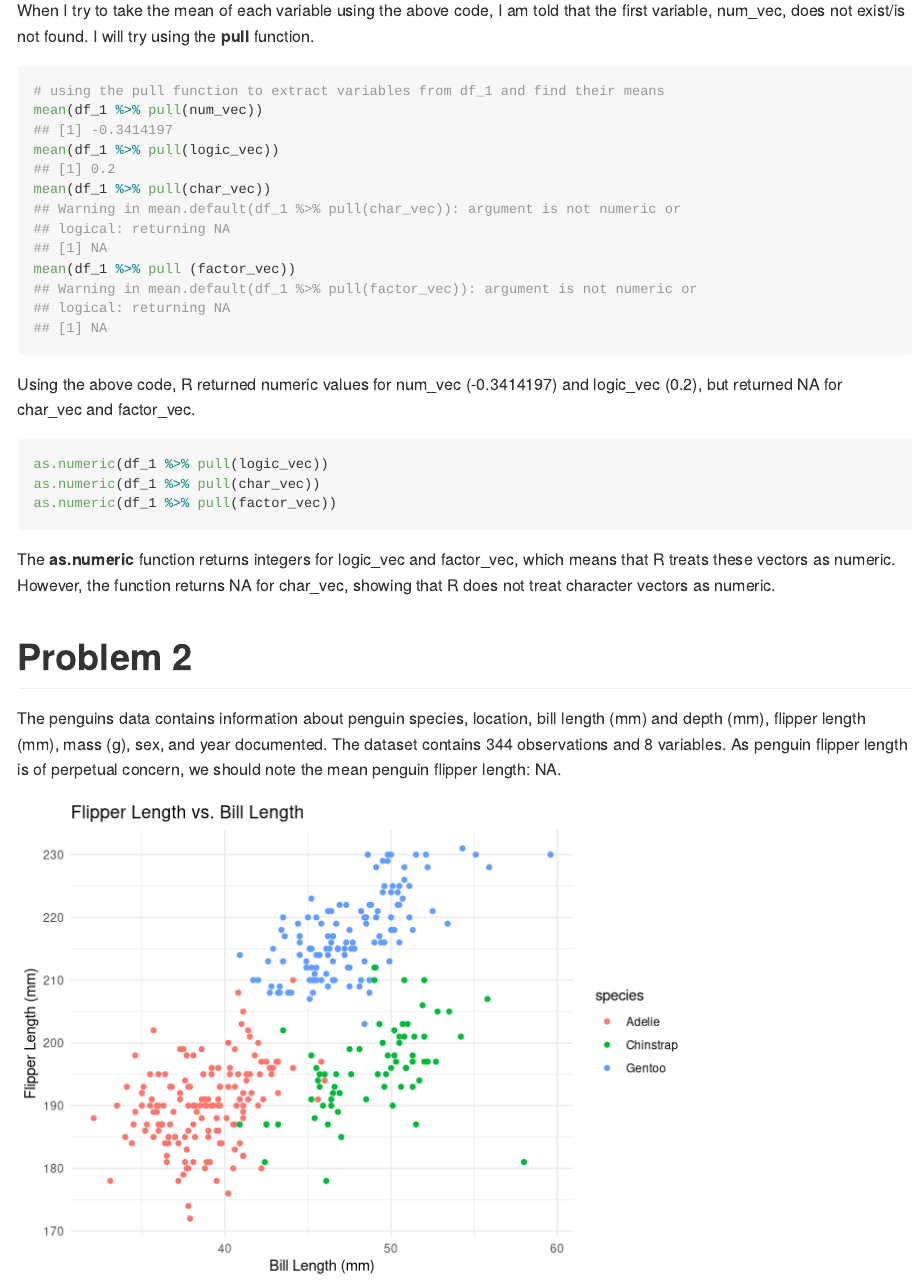
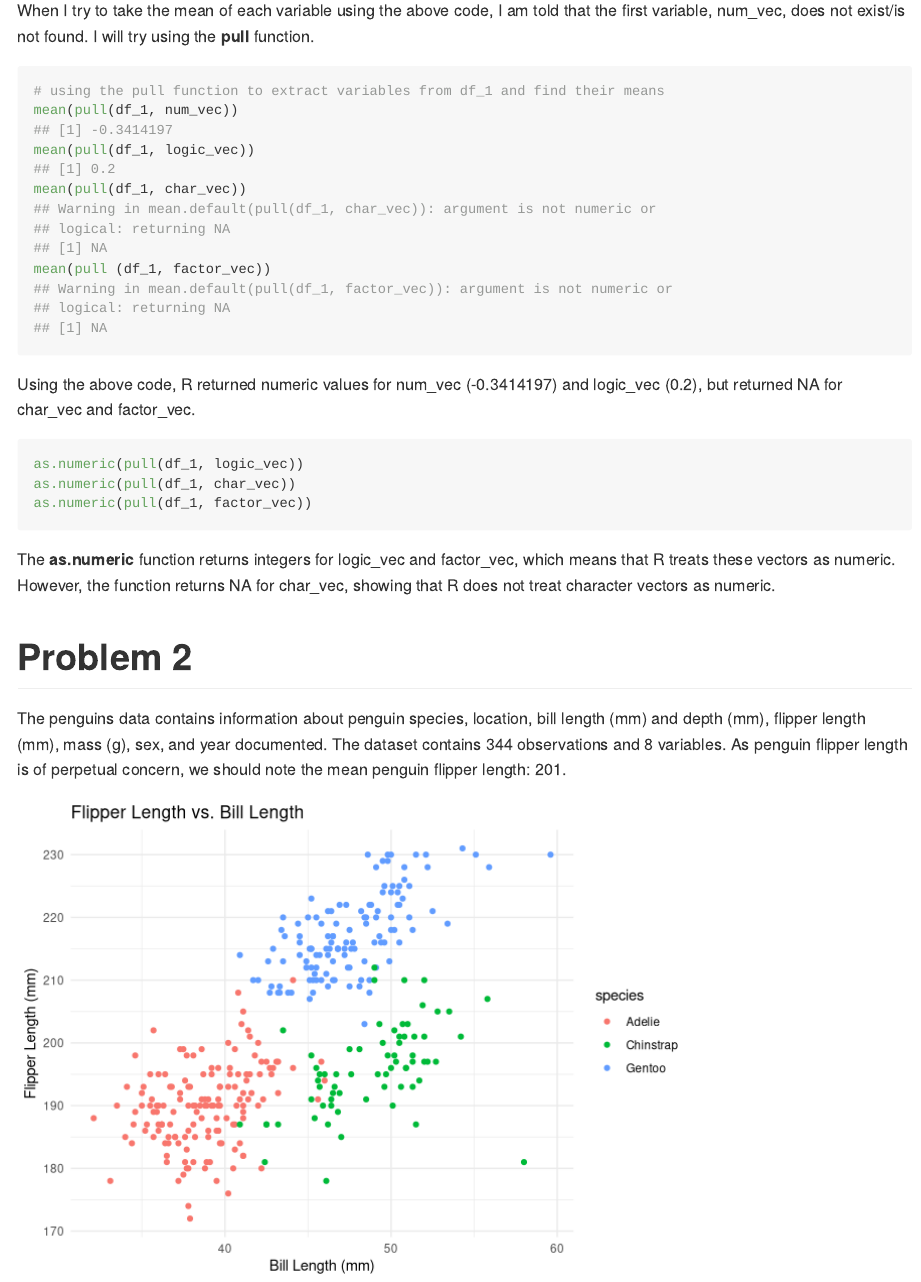
Before and after one commit to ajrcatalano/p8105_hw1_ac4265, an R Markdown document (p8105_hw1_ac4265.Rmd): the page in a window 1100 px wide, from 1340 px down. Rendered offline with R 4.5, knitr and Pandoc, with nearby package versions; code that draws random numbers runs with fixed seeds of ours.

Commit message:
changed syntax for mean calculation and numeric conversion. fixed in-line code to calculate rounded mean flipper length.

````diff
--- a/p8105_hw1_ac4265.Rmd
+++ b/p8105_hw1_ac4265.Rmd
@@ -43,17 +43,17 @@ When I try to take the mean of each variable using the above code, I am told tha
 
 ```{r, collapse = TRUE}
 # using the pull function to extract variables from df_1 and find their means
-mean(df_1 %>% pull(num_vec))
-mean(df_1 %>% pull(logic_vec))
-mean(df_1 %>% pull(char_vec))
-mean(df_1 %>% pull (factor_vec))
+mean(pull(df_1, num_vec))
+mean(pull(df_1, logic_vec))
+mean(pull(df_1, char_vec))
+mean(pull (df_1, factor_vec))
 ```
-Using the above code, R returned numeric values for num_vec (`r mean(df_1 %>% pull(num_vec))`) and logic_vec (`r mean(df_1 %>% pull(logic_vec))`), but returned NA for char_vec and factor_vec.
+Using the above code, R returned numeric values for num_vec (`r mean(pull(df_1, num_vec))`) and logic_vec (`r mean(pull(df_1, logic_vec))`), but returned NA for char_vec and factor_vec.
 
 ```{r, eval = FALSE}
-as.numeric(df_1 %>% pull(logic_vec))
-as.numeric(df_1 %>% pull(char_vec))
-as.numeric(df_1 %>% pull(factor_vec))
+as.numeric(pull(df_1, logic_vec))
+as.numeric(pull(df_1, char_vec))
+as.numeric(pull(df_1, factor_vec))
 ```
 The **as.numeric** function returns integers for logic_vec and factor_vec, which means that R treats these vectors as numeric. However, the function returns NA for char_vec, showing that R does not treat character vectors as numeric.
 
@@ -63,7 +63,7 @@ The **as.numeric** function returns integers for logic_vec and factor_vec, which
 # loading penguin data downloaded from install.packages("palmerpenguins")
 data("penguins", package = "palmerpenguins" )
 ```
-The penguins data contains information about penguin species, location, bill length (mm) and depth (mm), flipper length (mm), mass (g), sex, and year documented. The dataset contains `r nrow(penguins)` observations and `r ncol(penguins)` variables. As penguin flipper length is of perpetual concern, we should note the mean penguin flipper length: `r mean(penguins %>% pull(flipper_length_mm))`.
+The penguins data contains information about penguin species, location, bill length (mm) and depth (mm), flipper length (mm), mass (g), sex, and year documented. The dataset contains `r nrow(penguins)` observations and `r ncol(penguins)` variables. As penguin flipper length is of perpetual concern, we should note the mean penguin flipper length: `r round(mean(pull(penguins, flipper_length_mm), na.rm = TRUE))`.
 
 ```{r, echo = FALSE, warning = FALSE}
 # making a scatterplot of flipper length vs. bill length
````
Also changed, not shown: p8105_hw1_ac4265.md, penguin_scatterplot.pdf.
